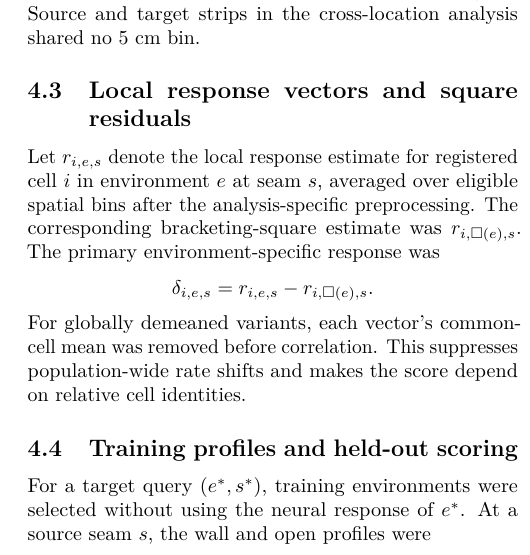
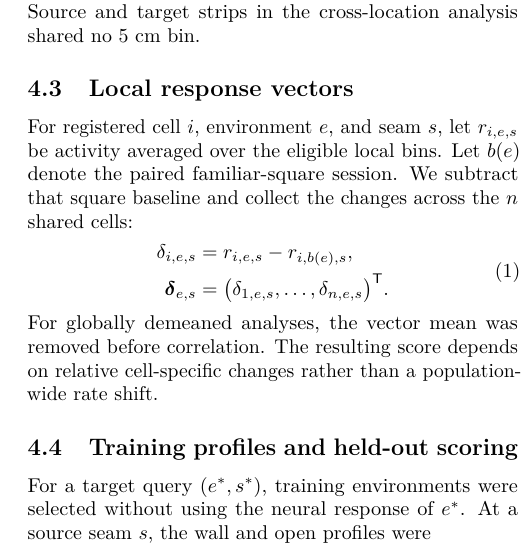
Before and after one commit to asim-v/ca1-wall-update-transfer, a LaTeX paper (manuscript/main.tex): part of one column of page 6 of 8, cut so that both start at the same text. Compiled offline with pdfLaTeX.

Commit message:
Clarify local response vector notation

```diff
--- a/manuscript/main.tex
+++ b/manuscript/main.tex
@@ -463,19 +463,24 @@ at defined distances from the seam. Analyses used only bins and registered
 cells satisfying the relevant occupancy, activity, and common-support gates.
 Source and target strips in the cross-location analysis shared no 5 cm bin.
 
-\subsection{Local response vectors and square residuals}
+\subsection{Local response vectors}
 
-Let \(r_{i,e,s}\) denote the local response estimate for registered cell \(i\)
-in environment \(e\) at seam \(s\), averaged over eligible spatial bins after
-the analysis-specific preprocessing. The corresponding bracketing-square
-estimate was \(r_{i,\square(e),s}\). The primary environment-specific response
-was
-\[
-  \delta_{i,e,s}=r_{i,e,s}-r_{i,\square(e),s}.
-\]
-For globally demeaned variants, each vector's common-cell mean was removed
-before correlation. This suppresses population-wide rate shifts and makes the
-score depend on relative cell identities.
+For registered cell \(i\), environment \(e\), and seam \(s\), let
+\(r_{i,e,s}\) be activity averaged over the eligible local bins. Let \(b(e)\)
+denote the paired familiar-square session. We subtract that square baseline and
+collect the changes across the \(n\) shared cells:
+\begin{equation}
+\begin{aligned}
+  \delta_{i,e,s}
+    &= r_{i,e,s}-r_{i,b(e),s},\\
+  \boldsymbol{\delta}_{e,s}
+    &= \bigl(\delta_{1,e,s},\ldots,\delta_{n,e,s}\bigr)^{\mathsf T}.
+\end{aligned}
+\label{eq:local-response-vector}
+\end{equation}
+For globally demeaned analyses, the vector mean was removed before correlation.
+The resulting score depends on relative cell-specific changes rather than a
+population-wide rate shift.
 
 \subsection{Training profiles and held-out scoring}
 
```
Also changed, not shown: manuscript/ca1_wall_update_transfer_manuscript.pdf.
